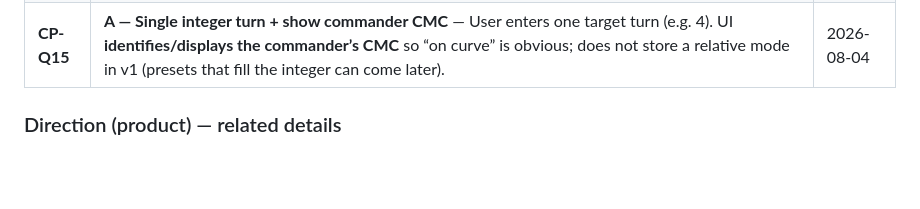
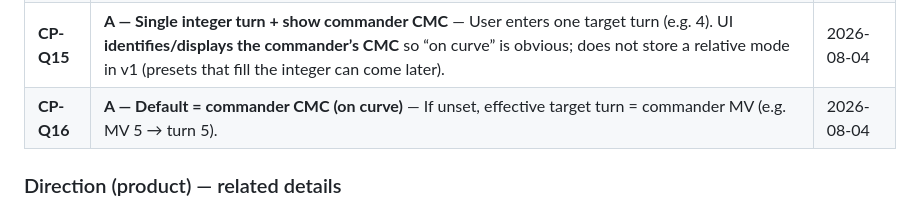
Before and after one commit to wjreed2/MTGproject, a Markdown page: Ready Prompts/commander-plan-notes.md, the part around the change. Rendered like a GitHub page; blank space fills up the shorter version.

Commit message:
docs: finish CP-Q16 notes sync
Co-authored-by: mfoster725 <mfoster725@users.noreply.github.com>

```diff
--- a/Ready Prompts/commander-plan-notes.md
+++ b/Ready Prompts/commander-plan-notes.md
@@ -147,6 +147,7 @@ The algorithm must not silently overwrite a user’s confirmed role set without
 | **CP-Q13** | **B — Stale prompt, no silent overwrite** — If key cards / list drift after confirm, show a stale banner and offer **Re-derive**; do not auto-overwrite confirmed roles or seeded strategy/wincon. | 2026-08-04 |
 | **CP-Q14** | **C — Wizard + Gameplan, synced** — Target commander cast turn is set in the Plan wizard and editable on Commander Gameplan; one shared stored field. | 2026-08-04 |
 | **CP-Q15** | **A — Single integer turn + show commander CMC** — User enters one target turn (e.g. 4). UI **identifies/displays the commander’s CMC** so “on curve” is obvious; does not store a relative mode in v1 (presets that fill the integer can come later). | 2026-08-04 |
+| **CP-Q16** | **A — Default = commander CMC (on curve)** — If unset, effective target turn = commander MV (e.g. MV 5 → turn 5). | 2026-08-04 |
 
 ### Direction (product) — related details
 
```
